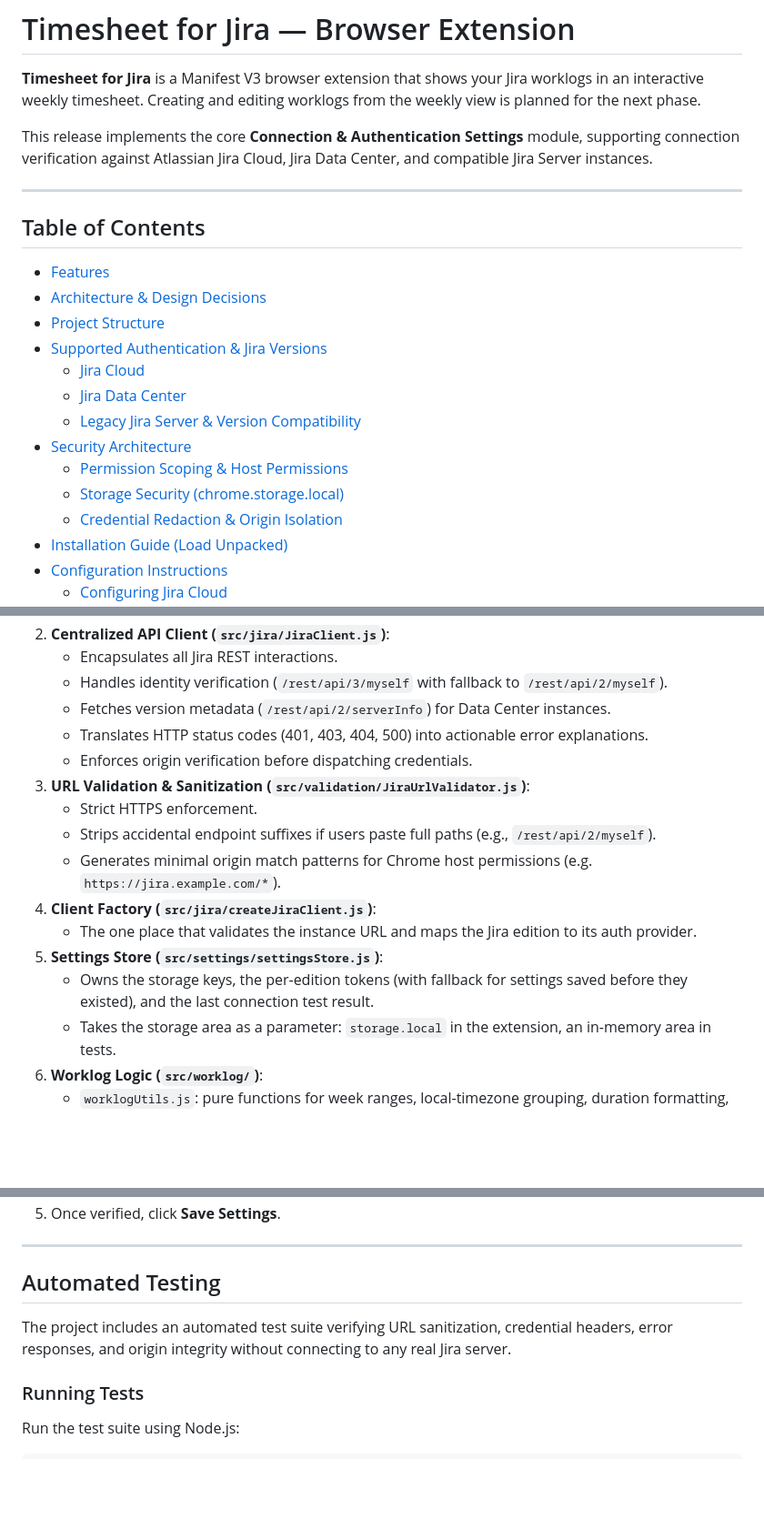
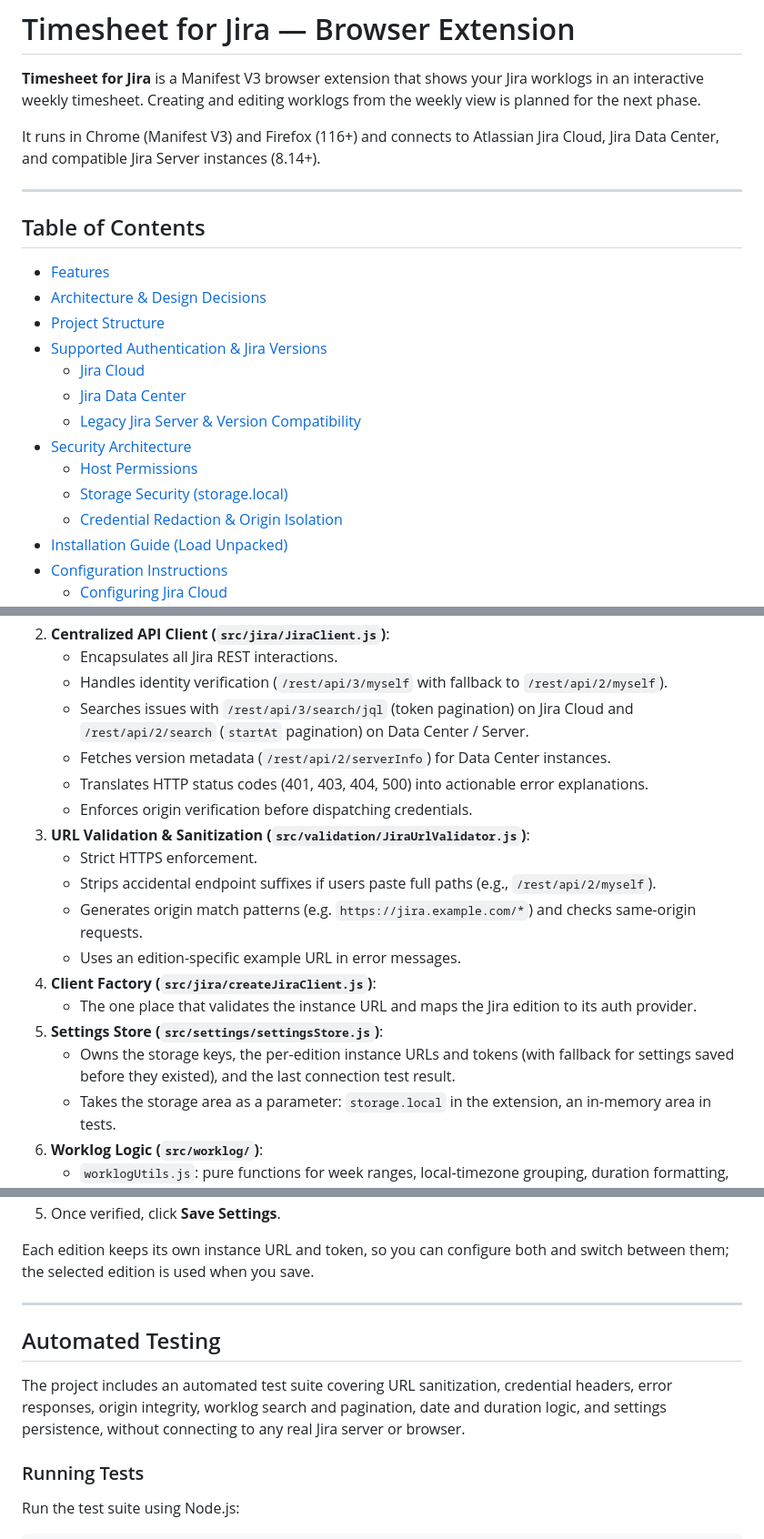
Before and after one commit to 0xlsa/jira-timesheet, a Markdown page: README.md, 3 parts joined by grey strips. Shown at 91% size. Drawn GitHub-style; blank space fills up the shorter version.

```diff
--- a/README.md
+++ b/README.md
@@ -2,7 +2,7 @@
 
 **Timesheet for Jira** is a Manifest V3 browser extension that shows your Jira worklogs in an interactive weekly timesheet. Creating and editing worklogs from the weekly view is planned for the next phase.
 
-This release implements the core **Connection & Authentication Settings** module, supporting connection verification against Atlassian Jira Cloud, Jira Data Center, and compatible Jira Server instances.
+It runs in Chrome (Manifest V3) and Firefox (116+) and connects to Atlassian Jira Cloud, Jira Data Center, and compatible Jira Server instances (8.14+).
 
 ---
 
@@ -16,8 +16,8 @@ This release implements the core **Connection & Authentication Settings** module
   - [Jira Data Center](#jira-data-center)
   - [Legacy Jira Server & Version Compatibility](#legacy-jira-server--version-compatibility)
 - [Security Architecture](#security-architecture)
-  - [Permission Scoping & Host Permissions](#permission-scoping--host-permissions)
-  - [Storage Security (chrome.storage.local)](#storage-security-chromestoragelocal)
+  - [Host Permissions](#host-permissions)
+  - [Storage Security (storage.local)](#storage-security-storagelocal)
   - [Credential Redaction & Origin Isolation](#credential-redaction--origin-isolation)
 - [Installation Guide (Load Unpacked)](#installation-guide-load-unpacked)
 - [Configuration Instructions](#configuration-instructions)
@@ -80,17 +82,19 @@ graph TD
 2. **Centralized API Client (`src/jira/JiraClient.js`)**:
    - Encapsulates all Jira REST interactions.
    - Handles identity verification (`/rest/api/3/myself` with fallback to `/rest/api/2/myself`).
+   - Searches issues with `/rest/api/3/search/jql` (token pagination) on Jira Cloud and `/rest/api/2/search` (`startAt` pagination) on Data Center / Server.
    - Fetches version metadata (`/rest/api/2/serverInfo`) for Data Center instances.
    - Translates HTTP status codes (401, 403, 404, 500) into actionable error explanations.
    - Enforces origin verification before dispatching credentials.
 3. **URL Validation & Sanitization (`src/validation/JiraUrlValidator.js`)**:
    - Strict HTTPS enforcement.
    - Strips accidental endpoint suffixes if users paste full paths (e.g., `/rest/api/2/myself`).
-   - Generates minimal origin match patterns for Chrome host permissions (e.g. `https://jira.example.com/*`).
+   - Generates origin match patterns (e.g. `https://jira.example.com/*`) and checks same-origin requests.
+   - Uses an edition-specific example URL in error messages.
 4. **Client Factory (`src/jira/createJiraClient.js`)**:
    - The one place that validates the instance URL and maps the Jira edition to its auth provider.
 5. **Settings Store (`src/settings/settingsStore.js`)**:
-   - Owns the storage keys, the per-edition tokens (with fallback for settings saved before they existed), and the last connection test result.
+   - Owns the storage keys, the per-edition instance URLs and tokens (with fallback for settings saved before they existed), and the last connection test result.
    - Takes the storage area as a parameter: `storage.local` in the extension, an in-memory area in tests.
 6. **Worklog Logic (`src/worklog/`)**:
    - `worklogUtils.js`: pure functions for week ranges, local-timezone grouping, duration formatting, and aggregation.
@@ -230,10 +239,12 @@ timesheet-for-jira/
 5. Once verified, click **Save Settings**.
+
+Each edition keeps its own instance URL and token, so you can configure both and switch between them; the selected edition is used when you save.
 
 ---
 
 ## Automated Testing
 
-The project includes an automated test suite verifying URL sanitization, credential headers, error responses, and origin integrity without connecting to any real Jira server.
+The project includes an automated test suite covering URL sanitization, credential headers, error responses, origin integrity, worklog search and pagination, date and duration logic, and settings persistence, without connecting to any real Jira server or browser.
 
 ### Running Tests
 
```
Also changed, not shown: other parts of README.md (+39 -25 lines).
